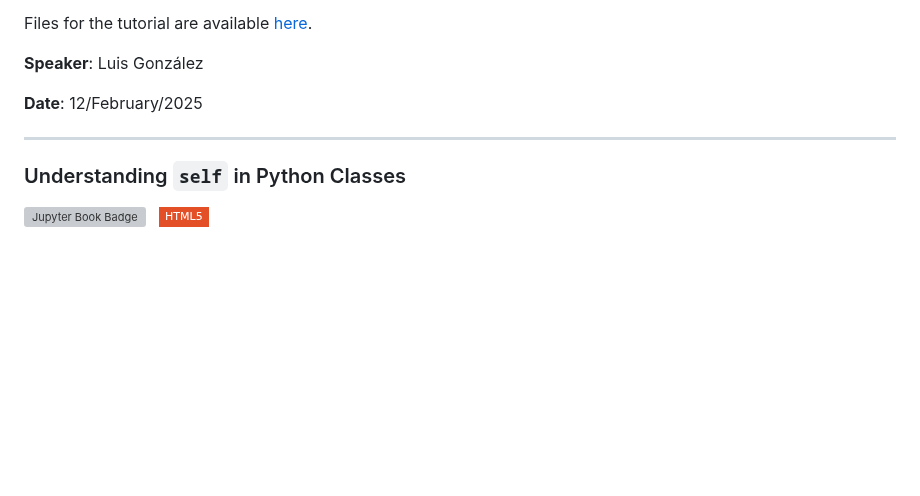
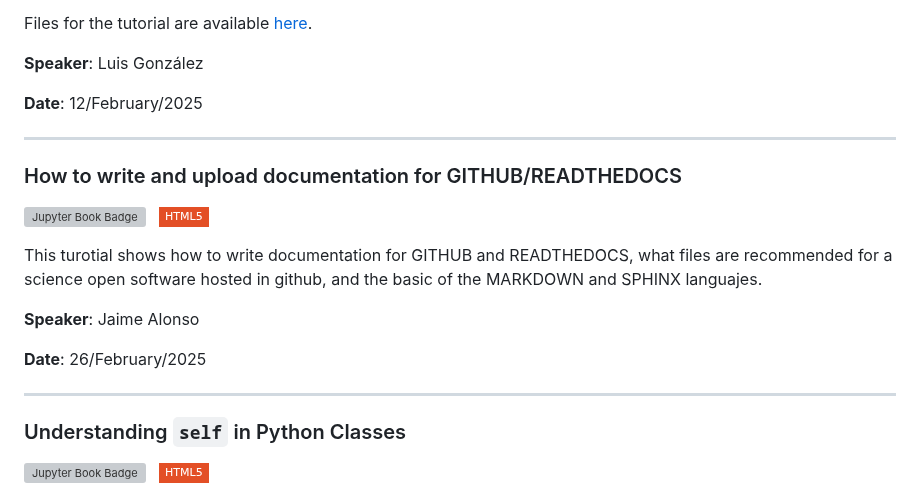
Before and after one commit to PyCoffees/notebooks, a Markdown page: README.md, the part around the change. GitHub-like rendering; badges without logos; blank space fills up the shorter version; grey boxes are pictures that could not be loaded.

```diff
--- a/README.md
+++ b/README.md
@@ -226,6 +226,17 @@ Files for the tutorial are available [here](https://github.com/PyCoffees/noteboo
 **Date**: 12/February/2025
 
 ***
+### How to write and upload documentation for GITHUB/READTHEDOCS
+[![Jupyter Book Badge](https://jupyterbook.org/badge.svg)](https://github.com/PyCoffees/notebooks/blob/main/notebooks/2025_02_26_documentation_JaimeAlonso.ipynb) &nbsp; [![HTML5](https://img.shields.io/badge/HTML5-white?style=flat-square&logo=html5&logoColor=white&color=%23E34F26
+)](https://github.com/PyCoffees/notebooks/blob/main/notebooks/html/2025_02_26_documentation_JaimeAlonso.html)
+
+This turotial shows how to write documentation for GITHUB and READTHEDOCS, what files are recommended for a science open software hosted in github, and the basic of the MARKDOWN and SPHINX languajes.
+
+**Speaker**: Jaime Alonso
+
+**Date**: 26/February/2025
+
+***
 ### Understanding `self` in Python Classes
 [![Jupyter Book Badge](https://jupyterbook.org/badge.svg)](https://github.com/PyCoffees/notebooks/blob/main/notebooks/2025_03_12_self_CarmenHaukes.ipynb) &nbsp; [![HTML5](https://img.shields.io/badge/HTML5-white?style=flat-square&logo=html5&logoColor=white&color=%23E34F26
 )](https://github.com/PyCoffees/notebooks/blob/main/notebooks/html/2025_03_12_self_CarmenHaukes.html)
```
